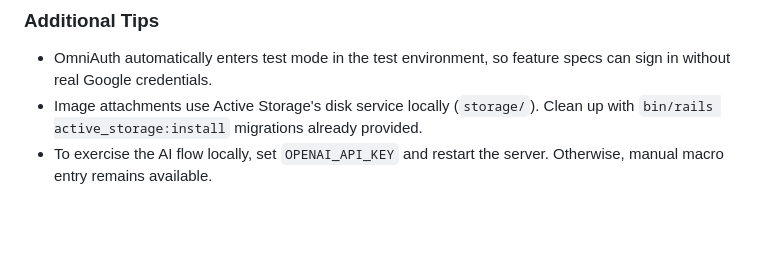
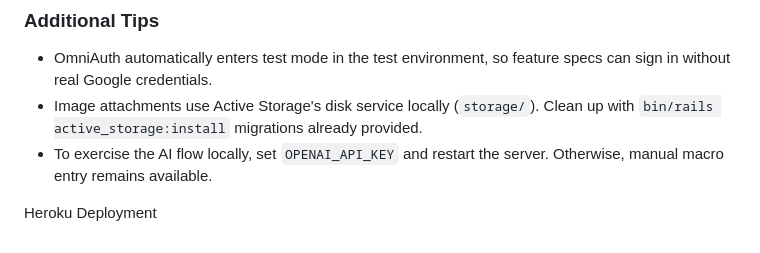
Before and after one commit to tamu-edu-students/CSCE606-Group2-Project2, a Markdown page: README.md, the part around the change. Rendered like a GitHub page; blank space fills up the shorter version.

```diff
--- a/README.md
+++ b/README.md
@@ -77,3 +77,5 @@ Forms use standard HTML controls (`button_to`, `form_with` with `local: true`) s
 - OmniAuth automatically enters test mode in the test environment, so feature specs can sign in without real Google credentials.
 - Image attachments use Active Storage's disk service locally (`storage/`). Clean up with `bin/rails active_storage:install` migrations already provided.
 - To exercise the AI flow locally, set `OPENAI_API_KEY` and restart the server. Otherwise, manual macro entry remains available.
+
+Heroku Deployment
```
